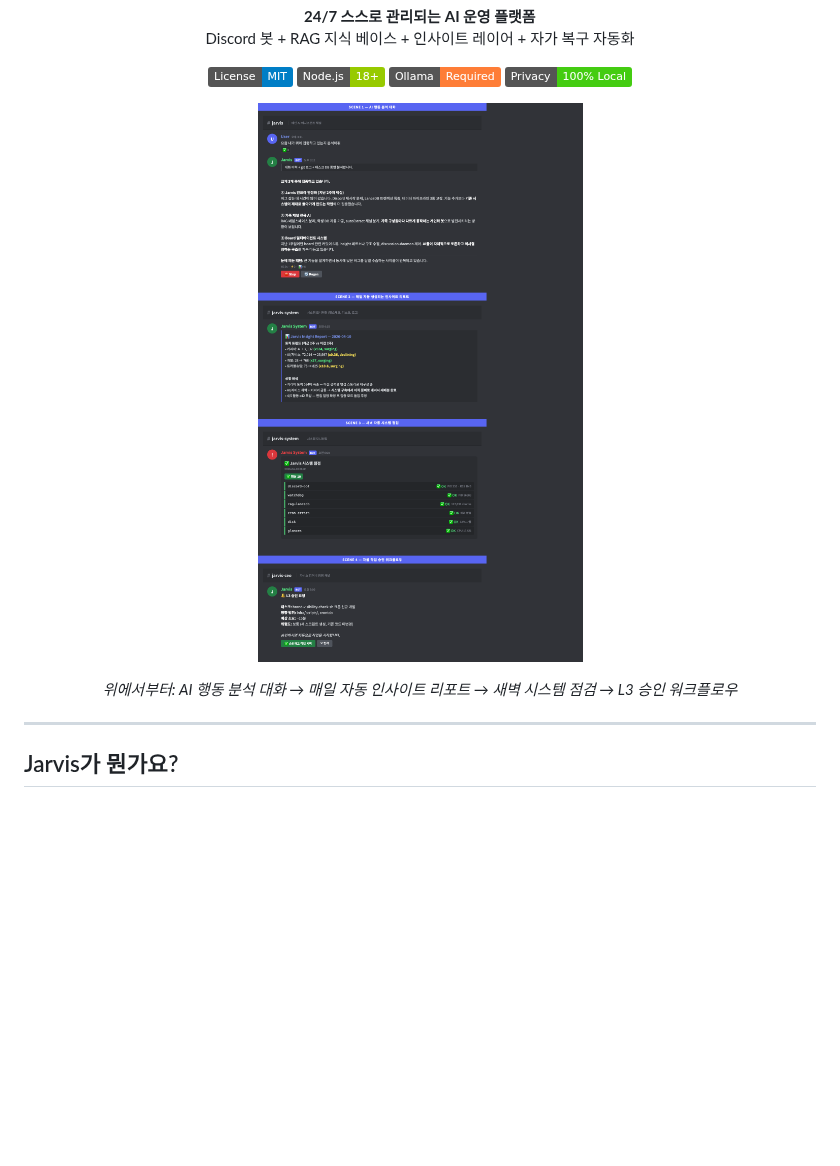
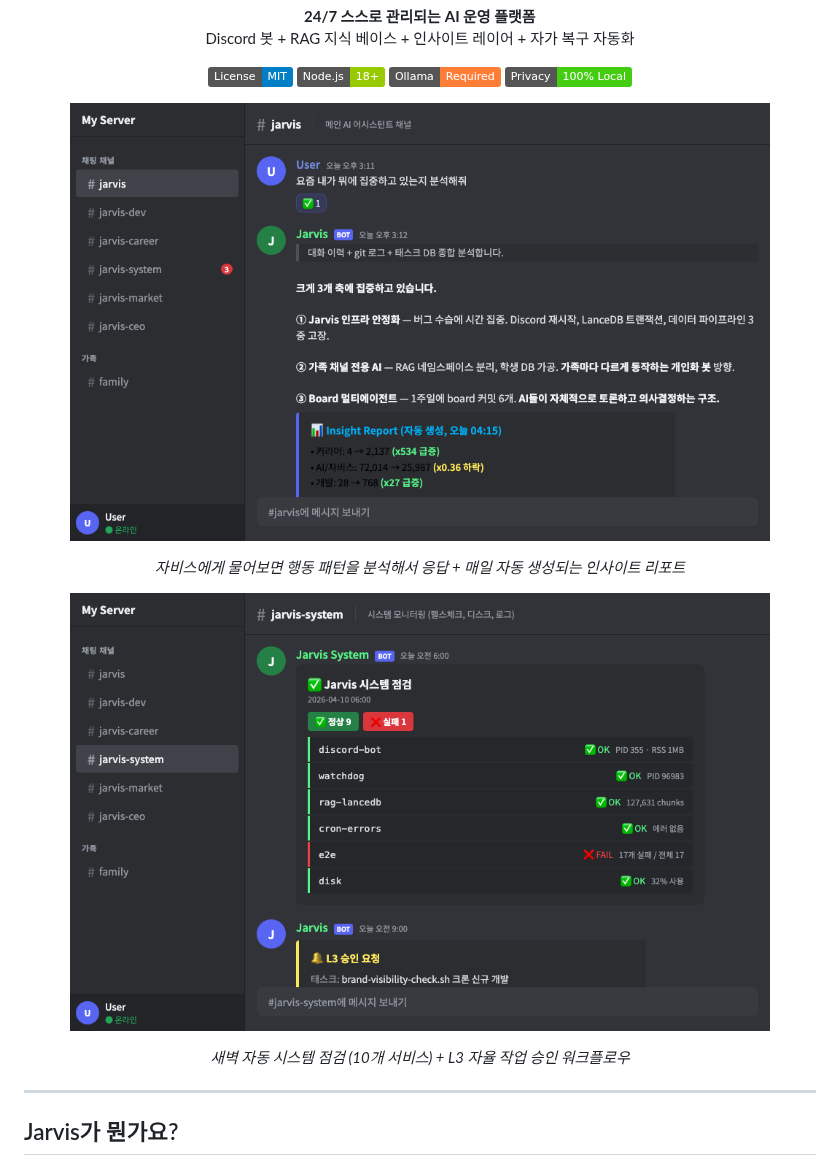
Before and after one commit to Ramsbaby/jarvis, a Markdown page: README.ko.md, the part around the change. Rendered like a GitHub page; pictures changed too: docs/img/jarvis-demo-chat-ko.png (added), docs/img/jarvis-demo-ko.png (deleted), docs/img/jarvis-demo-system-ko.png (added); badges without logos; blank space fills up the shorter version.

```diff
--- a/README.ko.md
+++ b/README.ko.md
@@ -13,9 +13,14 @@
 </p>
 
 <p align="center">
-  <img src="docs/img/jarvis-demo-ko.png" alt="Jarvis 데모 — 4가지 핵심 기능" width="700">
+  <img src="docs/img/jarvis-demo-chat-ko.png" alt="Jarvis — AI 행동 분석 대화 + 인사이트 리포트" width="700">
 </p>
-<p align="center"><em>위에서부터: AI 행동 분석 대화 → 매일 자동 인사이트 리포트 → 새벽 시스템 점검 → L3 승인 워크플로우</em></p>
+<p align="center"><em>자비스에게 물어보면 행동 패턴을 분석해서 응답 + 매일 자동 생성되는 인사이트 리포트</em></p>
+
+<p align="center">
+  <img src="docs/img/jarvis-demo-system-ko.png" alt="Jarvis — 시스템 점검 + 승인 워크플로우" width="700">
+</p>
+<p align="center"><em>새벽 자동 시스템 점검 (10개 서비스) + L3 자율 작업 승인 워크플로우</em></p>
 
 ---
 
```
Also changed, not shown: README.md (+7 -2 lines), docs/img/jarvis-demo-chat-en.png (added), docs/img/jarvis-demo-chat.png (deleted), docs/img/jarvis-demo-system-en.png (added).
